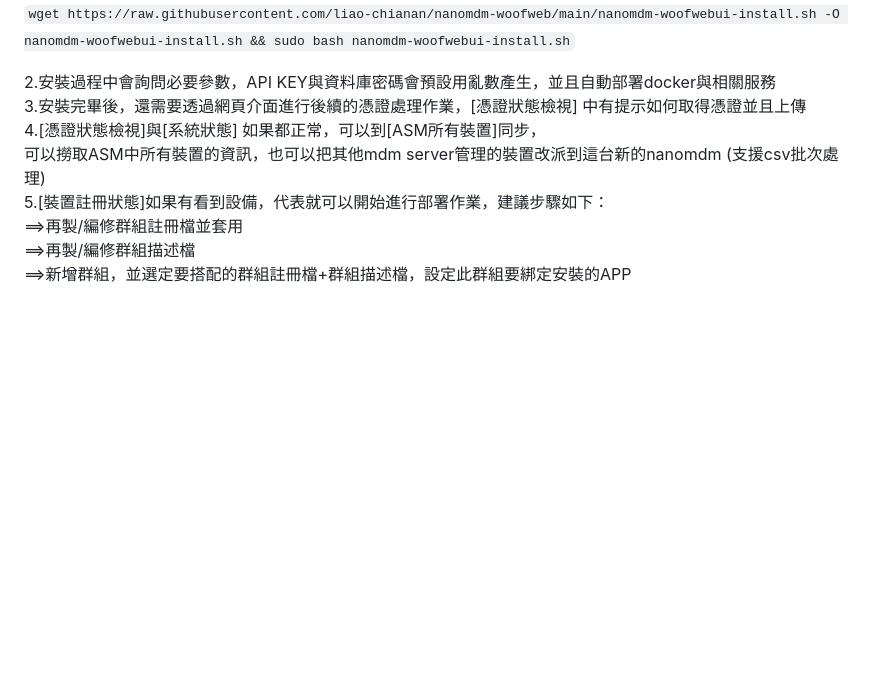
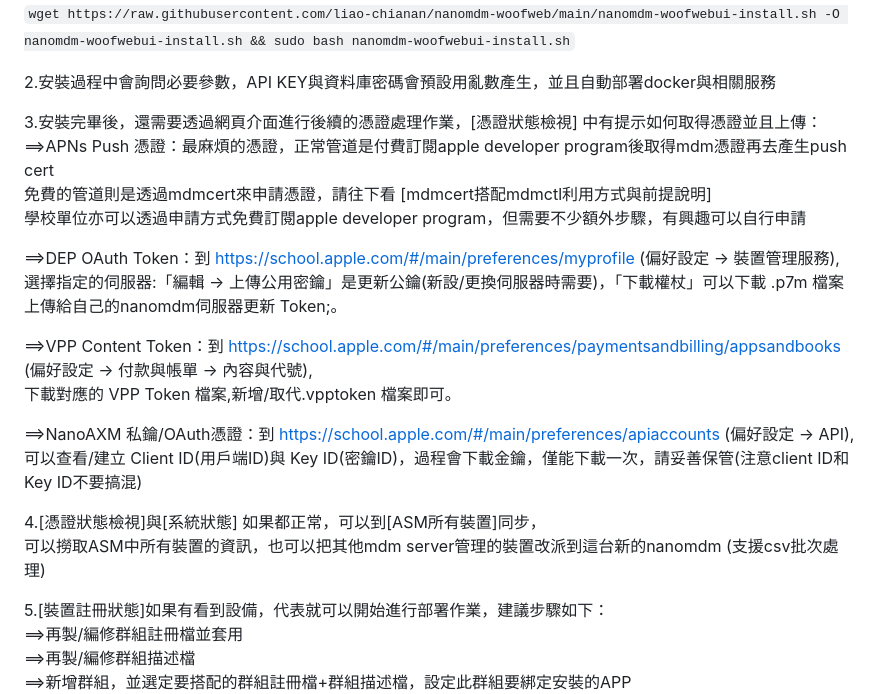
Before and after one commit to liao-chianan/nanomdm-woofweb, a Markdown page: README.md, the part around the change. Drawn GitHub-style; blank space fills up the shorter version.

```diff
--- a/README.md
+++ b/README.md
@@ -18,9 +18,24 @@
 
 
 2.安裝過程中會詢問必要參數，API KEY與資料庫密碼會預設用亂數產生，並且自動部署docker與相關服務
-3.安裝完畢後，還需要透過網頁介面進行後續的憑證處理作業，[憑證狀態檢視] 中有提示如何取得憑證並且上傳
+
+3.安裝完畢後，還需要透過網頁介面進行後續的憑證處理作業，[憑證狀態檢視] 中有提示如何取得憑證並且上傳：
+==>APNs Push 憑證：最麻煩的憑證，正常管道是付費訂閱apple developer program後取得mdm憑證再去產生push cert
+免費的管道則是透過mdmcert來申請憑證，請往下看 [mdmcert搭配mdmctl利用方式與前提說明]
+學校單位亦可以透過申請方式免費訂閱apple developer program，但需要不少額外步驟，有興趣可以自行申請
+
+==>DEP OAuth Token：到 https://school.apple.com/#/main/preferences/myprofile (偏好設定 → 裝置管理服務),
+選擇指定的伺服器:「編輯 → 上傳公用密鑰」是更新公鑰(新設/更換伺服器時需要)，「下載權杖」可以下載 .p7m 檔案上傳給自己的nanomdm伺服器更新 Token;。
+
+==>VPP Content Token：到 https://school.apple.com/#/main/preferences/paymentsandbilling/appsandbooks (偏好設定 → 付款與帳單 → 內容與代號),
+下載對應的 VPP Token 檔案,新增/取代.vpptoken 檔案即可。
+
+==>NanoAXM 私鑰/OAuth憑證：到 https://school.apple.com/#/main/preferences/apiaccounts (偏好設定 → API),
+可以查看/建立 Client ID(用戶端ID)與 Key ID(密鑰ID)，過程會下載金鑰，僅能下載一次，請妥善保管(注意client ID和Key ID不要搞混)
+
 4.[憑證狀態檢視]與[系統狀態] 如果都正常，可以到[ASM所有裝置]同步，
 可以撈取ASM中所有裝置的資訊，也可以把其他mdm server管理的裝置改派到這台新的nanomdm (支援csv批次處理)
+
 5.[裝置註冊狀態]如果有看到設備，代表就可以開始進行部署作業，建議步驟如下：
 ==>再製/編修群組註冊檔並套用
 ==>再製/編修群組描述檔
```
